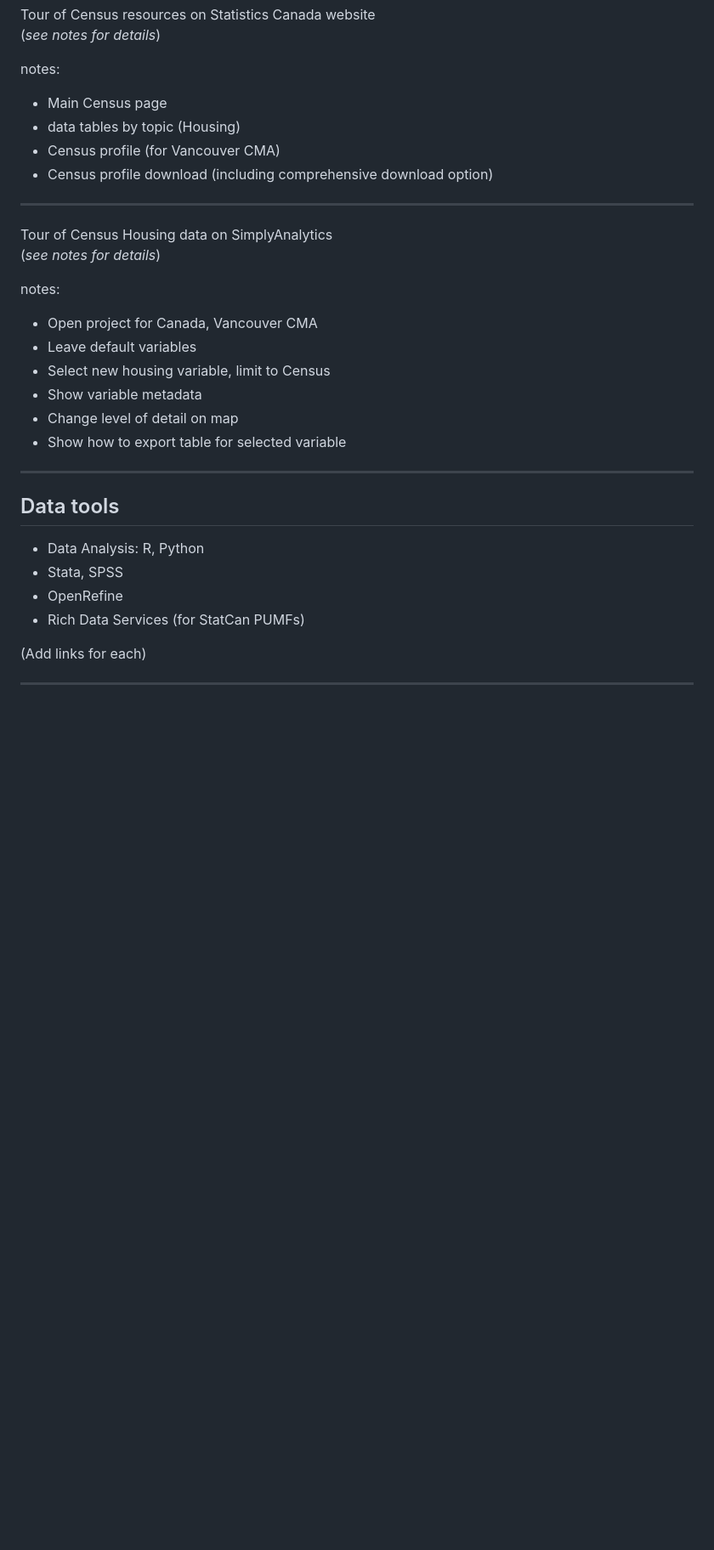
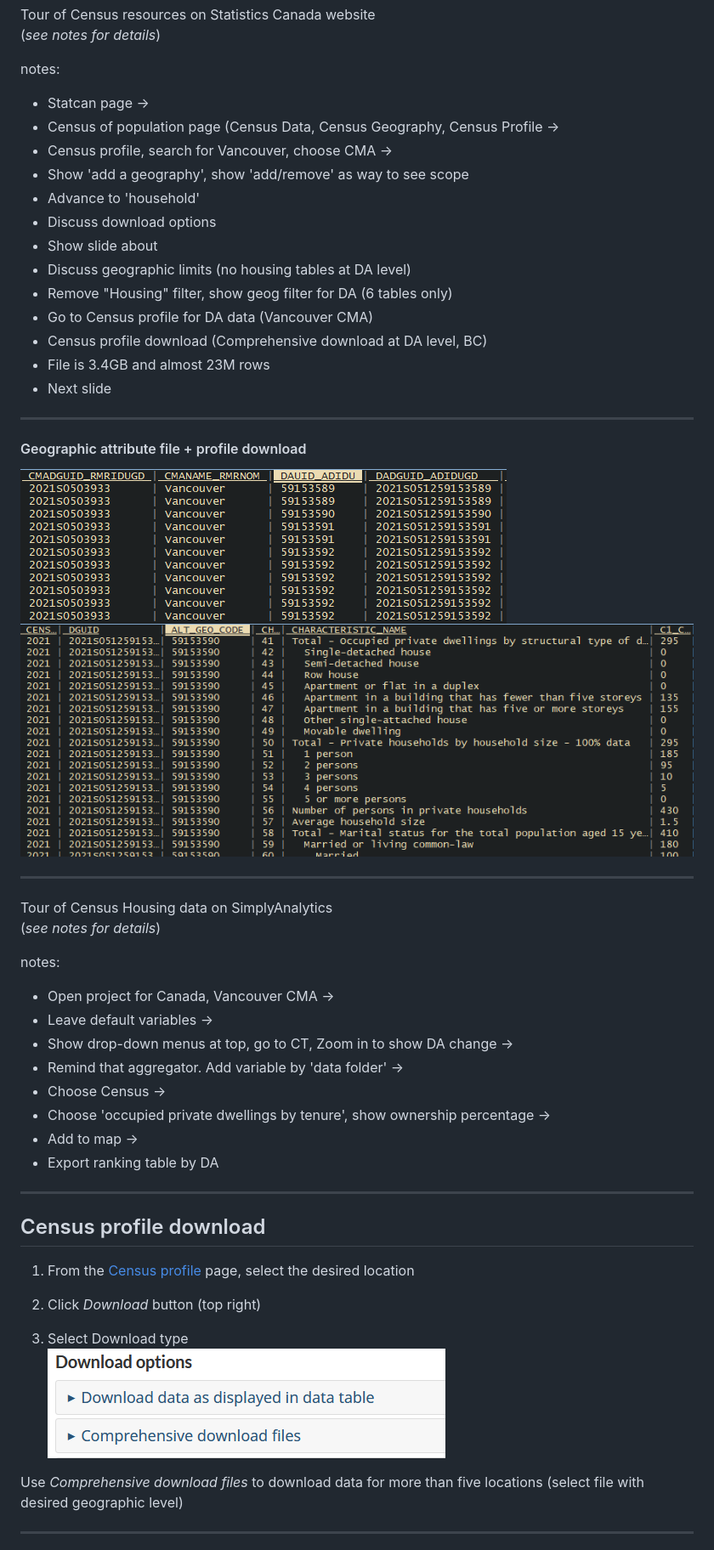
Before and after one commit to sagarana/presentations, a Markdown page: 20240318-census/census-canada.md, the part around one of its changes. Shown at 85% size. GitHub-like rendering; pictures changed too: 20240318-census/media/geo_attribute.png (added), 20240318-census/media/profile_download.png (added), 20240318-census/media/profile_download_2.png (added); blank space fills up the shorter version.

Commit message:
revised census presentation

```diff
--- a/20240318-census/census-canada.md
+++ b/20240318-census/census-canada.md
@@ -156,13 +135,29 @@ Tour of Census resources on Statistics Canada website
 (_see notes for details_)
 
 notes:
-- Main Census page
-- data tables by topic (Housing)
-- Census profile (for Vancouver CMA)
-- Census profile download (including comprehensive download option)
+- Statcan page ->
+- Census of population page (Census Data, Census Geography, Census Profile ->
+- Census profile, search for Vancouver, choose CMA ->
+- Show 'add a geography', show 'add/remove' as way to see scope
+- Advance to 'household'
+- Discuss download options
+- Show slide about
+- Discuss geographic limits (no housing tables at DA level)
+- Remove "Housing" filter, show geog filter for DA (6 tables only)
+- Go to Census profile for DA data (Vancouver CMA)
+- Census profile download (Comprehensive download at DA level, BC)
+- File is 3.4GB and almost 23M rows
+- Next slide
 
 ---
 
+#### Geographic attribute file + profile download
+
+
+![Geographic attribute file](media/geo_attribute.png) <!-- .element: class="fragment" -->
+![Comprehensive download file](media/profile_download.png) <!-- .element: class="fragment" -->
+
+---
 
 <!-- .slide: data-background="lightblue" style="font-size:smaller"-->
 
@@ -171,24 +166,31 @@ Tour of Census Housing data on SimplyAnalytics
 
 
 notes:
-- Open project for Canada, Vancouver CMA
-- Leave default variables
-- Select new housing variable, limit to Census
-- Show variable metadata
-- Change level of detail on map
-- Show how to export table for selected variable
+- Open project for Canada, Vancouver CMA ->
+- Leave default variables ->
+- Show drop-down menus at top, go to CT, Zoom in to show DA change ->
+- Remind that aggregator. Add variable by 'data folder' ->
+- Choose Census ->
+- Choose 'occupied private dwellings by tenure', show ownership percentage ->
+- Add to map ->
+- Export ranking table by DA
 
 
 ---
 
-## Data tools
+<!-- .slide: style="font-size:0.7em"-->
+## Census profile download
 
-- Data Analysis: R, Python
-- Stata, SPSS
-- OpenRefine
-- Rich Data Services (for StatCan PUMFs)
+1. From the [Census profile](https://www12.statcan.gc.ca/census-recensement/2021/dp-pd/prof/index.cfm>) page, select the desired location
 
-(Add links for each)
+2. Click _Download_ button (top right)
+
+3. Select Download type
+\
+![Census profile download options](media/profile_download_2.png)
+
+Use _Comprehensive download files_ to download data for more than five locations (select file with desired geographic level)
+
 
 ---
 
```
Also changed, not shown: other parts of 20240318-census/census-canada.md (+76 -41 lines), 20240318-census/media/profile_download_1.png (added), 20240318-census/media/simply_analytics_data.png (added), 20240318-census/media/simply_analytics_ranking.png (added).
